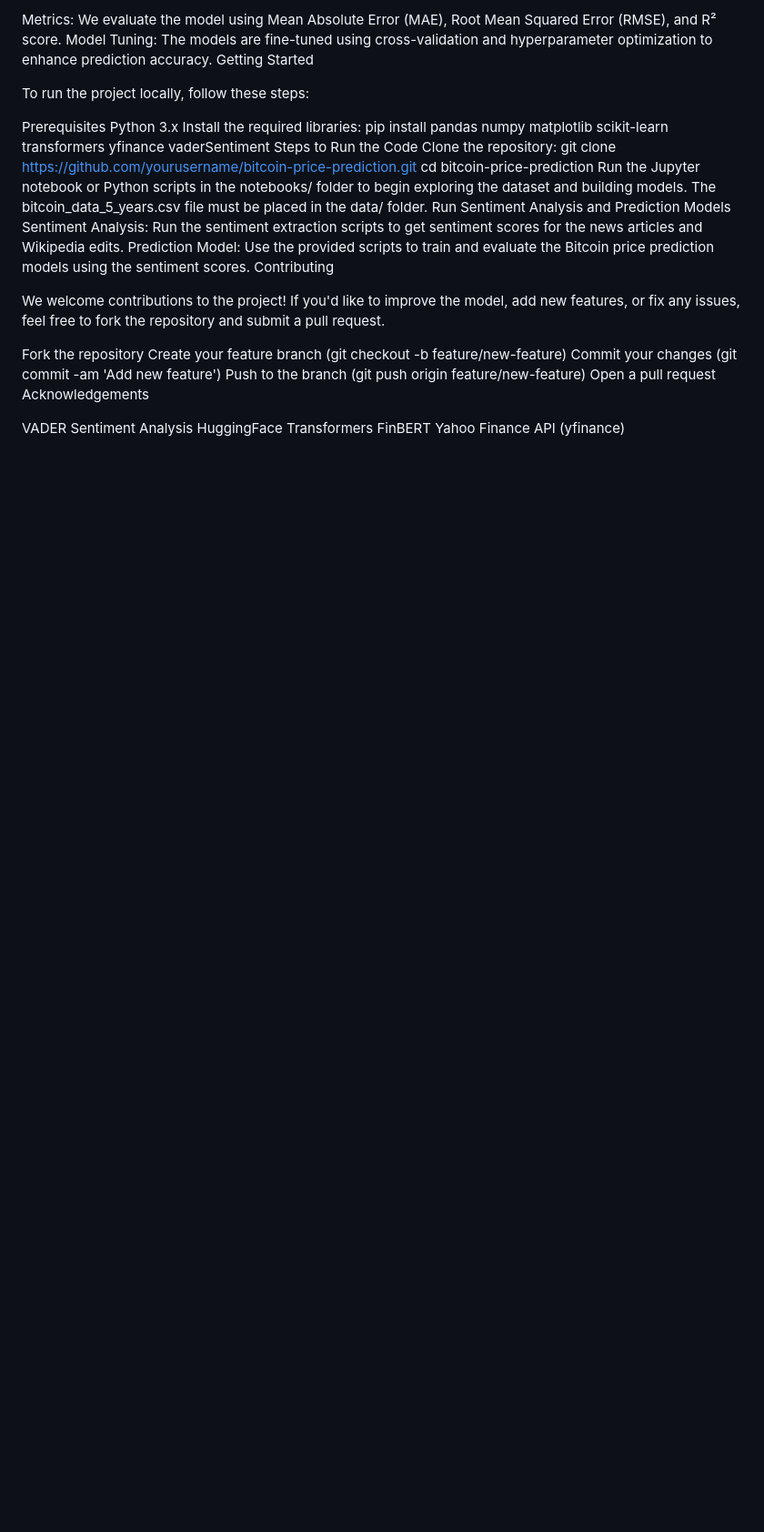
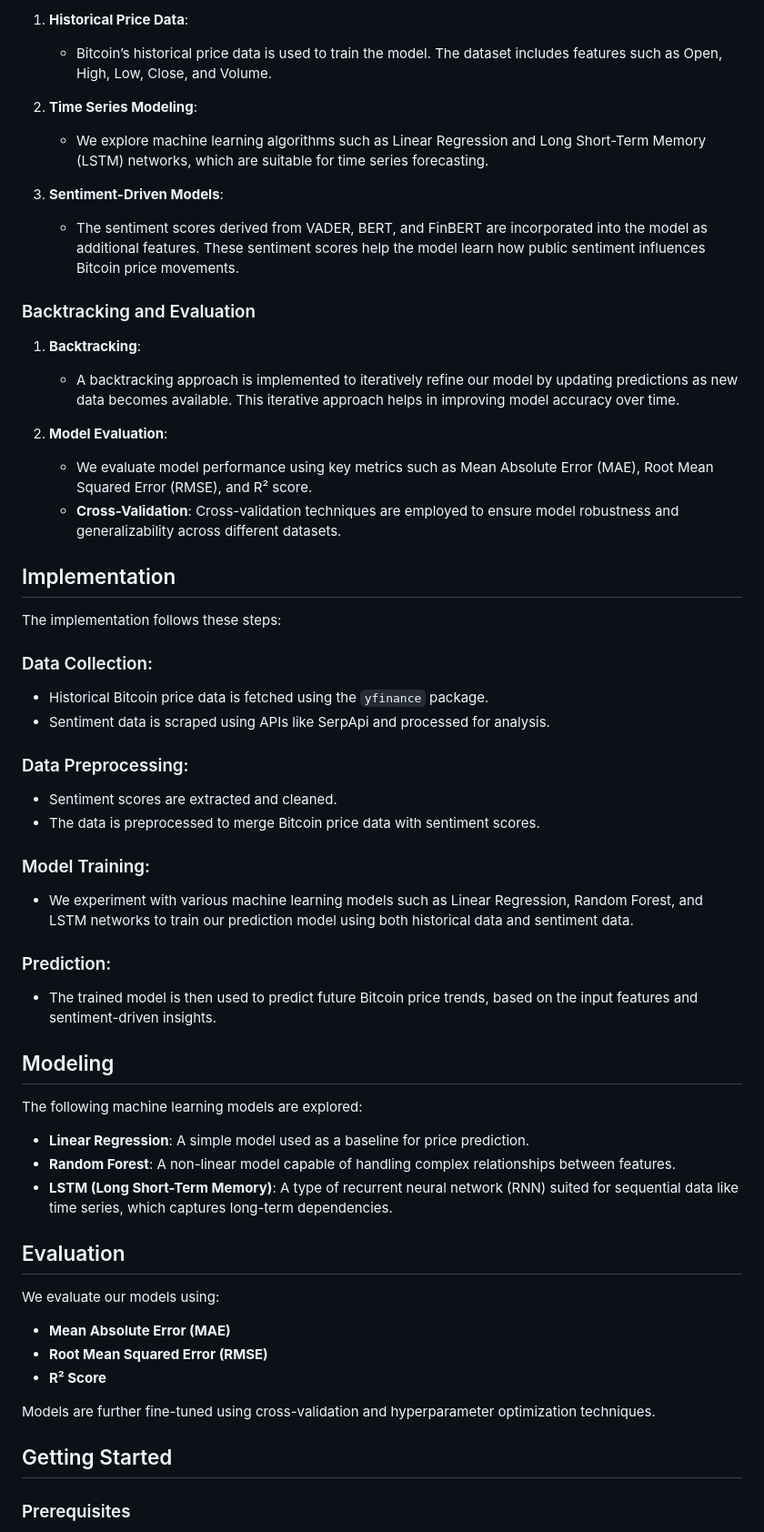
Before and after one commit to AlekhyaTentu/Bitcoin-Prediction-Project, a Markdown page: README.md, the part around the change printed below. Shown: that part at 91% size. Rendered like a GitHub page; blank space fills up the shorter version.

```diff
--- a/README.md
+++ b/README.md
@@ -82,35 +59,59 @@ Evaluation
 
-Metrics: We evaluate the model using Mean Absolute Error (MAE), Root Mean Squared Error (RMSE), and R² score.
-Model Tuning: The models are fine-tuned using cross-validation and hyperparameter optimization to enhance prediction accuracy.
-Getting Started
+1. **Historical Price Data**:
+   - Bitcoin’s historical price data is used to train the model. The dataset includes features such as Open, High, Low, Close, and Volume.
 
-To run the project locally, follow these steps:
+2. **Time Series Modeling**:
+   - We explore machine learning algorithms such as Linear Regression and Long Short-Term Memory (LSTM) networks, which are suitable for time series forecasting.
 
-Prerequisites
-Python 3.x
-Install the required libraries:
-pip install pandas numpy matplotlib scikit-learn transformers yfinance vaderSentiment
-Steps to Run the Code
-Clone the repository:
-git clone https://github.com/yourusername/bitcoin-price-prediction.git
-cd bitcoin-price-prediction
-Run the Jupyter notebook or Python scripts in the notebooks/ folder to begin exploring the dataset and building models.
-The bitcoin_data_5_years.csv file must be placed in the data/ folder.
-Run Sentiment Analysis and Prediction Models
-Sentiment Analysis: Run the sentiment extraction scripts to get sentiment scores for the news articles and Wikipedia edits.
-Prediction Model: Use the provided scripts to train and evaluate the Bitcoin price prediction models using the sentiment scores.
-Contributing
+3. **Sentiment-Driven Models**:
+   - The sentiment scores derived from VADER, BERT, and FinBERT are incorporated into the model as additional features. These sentiment scores help the model learn how public sentiment influences Bitcoin price movements.
 
-We welcome contributions to the project! If you'd like to improve the model, add new features, or fix any issues, feel free to fork the repository and submit a pull request.
+### Backtracking and Evaluation
 
-Fork the repository
-Create your feature branch (git checkout -b feature/new-feature)
-Commit your changes (git commit -am 'Add new feature')
-Push to the branch (git push origin feature/new-feature)
-Open a pull request
-Acknowledgements
+1. **Backtracking**:
+   - A backtracking approach is implemented to iteratively refine our model by updating predictions as new data becomes available. This iterative approach helps in improving model accuracy over time.
 
-VADER Sentiment Analysis
-HuggingFace Transformers
-FinBERT
-Yahoo Finance API (yfinance)
+2. **Model Evaluation**:
+   - We evaluate model performance using key metrics such as Mean Absolute Error (MAE), Root Mean Squared Error (RMSE), and R² score.
+   - **Cross-Validation**: Cross-validation techniques are employed to ensure model robustness and generalizability across different datasets.
+
+## Implementation
+
+The implementation follows these steps:
+
+### Data Collection:
+- Historical Bitcoin price data is fetched using the `yfinance` package.
+- Sentiment data is scraped using APIs like SerpApi and processed for analysis.
+
+### Data Preprocessing:
+- Sentiment scores are extracted and cleaned.
+- The data is preprocessed to merge Bitcoin price data with sentiment scores.
+
+### Model Training:
+- We experiment with various machine learning models such as Linear Regression, Random Forest, and LSTM networks to train our prediction model using both historical data and sentiment data.
+
+### Prediction:
+- The trained model is then used to predict future Bitcoin price trends, based on the input features and sentiment-driven insights.
+
+## Modeling
+
+The following machine learning models are explored:
+
+- **Linear Regression**: A simple model used as a baseline for price prediction.
+- **Random Forest**: A non-linear model capable of handling complex relationships between features.
+- **LSTM (Long Short-Term Memory)**: A type of recurrent neural network (RNN) suited for sequential data like time series, which captures long-term dependencies.
+
+## Evaluation
+
+We evaluate our models using:
+
+- **Mean Absolute Error (MAE)**
+- **Root Mean Squared Error (RMSE)**
+- **R² Score**
+
+Models are further fine-tuned using cross-validation and hyperparameter optimization techniques.
+
+## Getting Started
+
+### Prerequisites
+
```
Also changed, not shown: other parts of README.md (+90 -66 lines).
